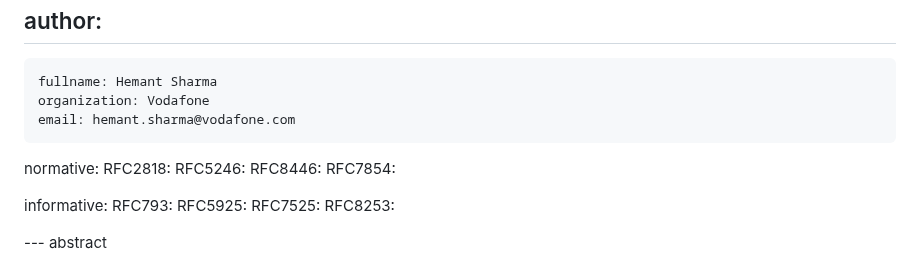
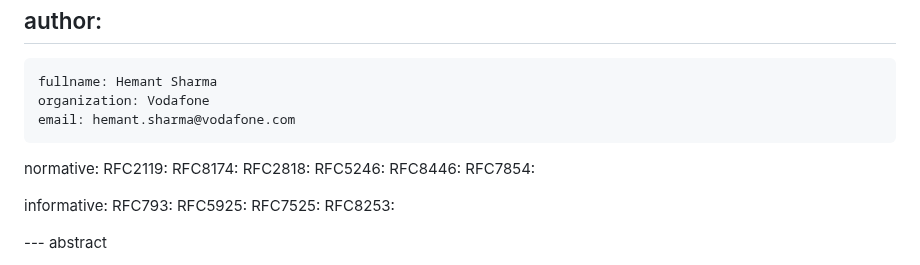
Before and after one commit to steve7171/draft-hmntsharma-bmp-over-tls, a Markdown page: draft-hmntsharma-bmp-over-tls.md, the part around the change. Drawn GitHub-style.

```diff
--- a/draft-hmntsharma-bmp-over-tls.md
+++ b/draft-hmntsharma-bmp-over-tls.md
@@ -32,6 +32,8 @@ author:
     email: hemant.sharma@vodafone.com
 
 normative:
+ RFC2119:
+ RFC8174:
  RFC2818:
  RFC5246:
  RFC8446:
```
